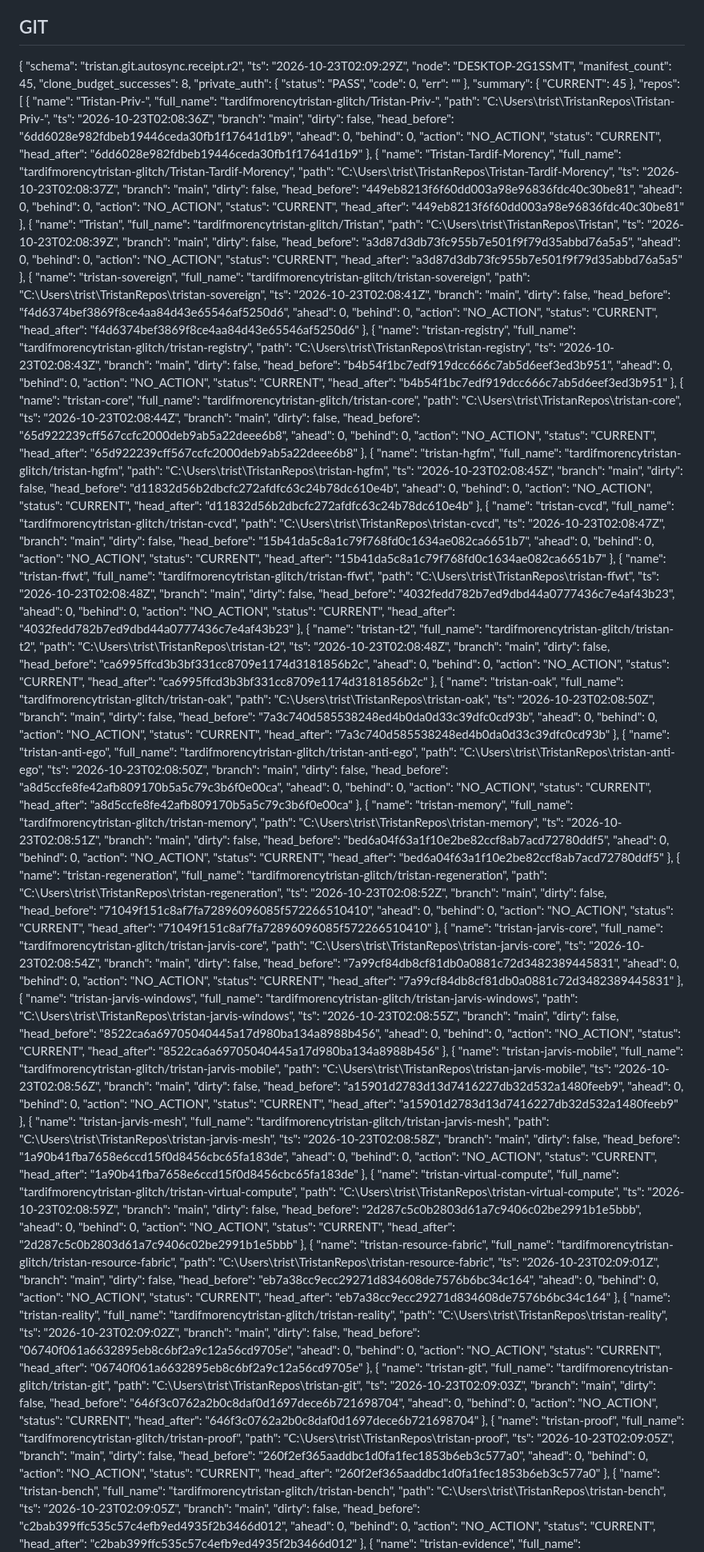
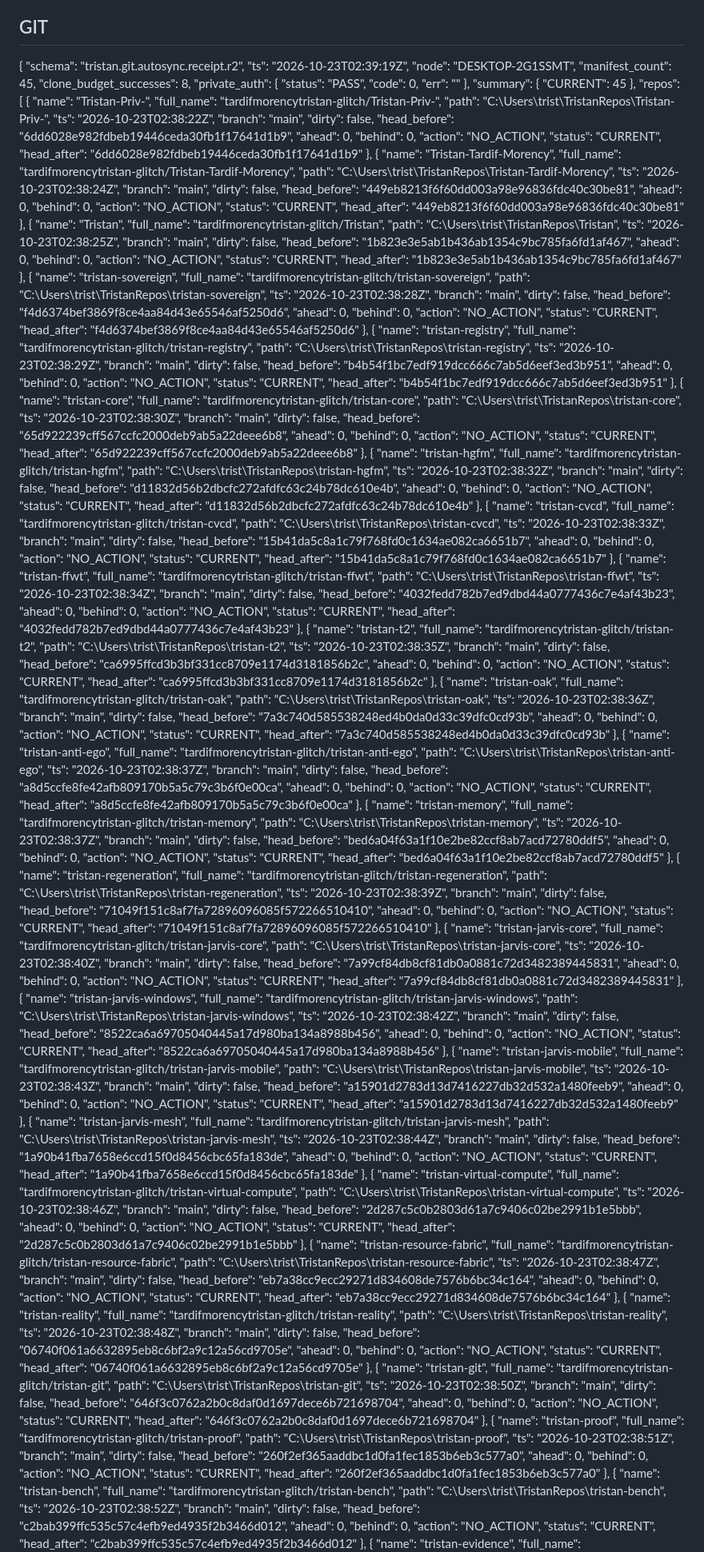
Before and after one commit to tardifmorencytristan-glitch/Tristan, a Markdown page: reports/mutable/OPERATING_STATE.md, the part around one of its changes. Shown at 80% size. Drawn GitHub-style.

Commit message:
reports(OAK): periodic state

```diff
--- a/reports/mutable/OPERATING_STATE.md
+++ b/reports/mutable/OPERATING_STATE.md
@@ -19,7 +19,7 @@ Generated: 2026-10-22 22:11:29
 
 {
   "schema": "tristan.git.autosync.receipt.r2",
-  "ts": "2026-10-23T02:09:29Z",
+  "ts": "2026-10-23T02:39:19Z",
   "node": "DESKTOP-2G1SSMT",
   "manifest_count": 45,
   "clone_budget_successes": 8,
@@ -36,7 +36,7 @@ Generated: 2026-10-22 22:11:29
       "name": "Tristan-Priv-",
       "full_name": "tardifmorencytristan-glitch/Tristan-Priv-",
       "path": "C:\\Users\\trist\\TristanRepos\\Tristan-Priv-",
-      "ts": "2026-10-23T02:08:36Z",
+      "ts": "2026-10-23T02:38:22Z",
       "branch": "main",
       "dirty": false,
       "head_before": "6dd6028e982fdbeb19446ceda30fb1f17641d1b9",
@@ -50,7 +50,7 @@ Generated: 2026-10-22 22:11:29
       "name": "Tristan-Tardif-Morency",
       "full_name": "tardifmorencytristan-glitch/Tristan-Tardif-Morency",
       "path": "C:\\Users\\trist\\TristanRepos\\Tristan-Tardif-Morency",
-      "ts": "2026-10-23T02:08:37Z",
+      "ts": "2026-10-23T02:38:24Z",
       "branch": "main",
       "dirty": false,
       "head_before": "449eb8213f6f60dd003a98e96836fdc40c30be81",
@@ -64,21 +64,21 @@ Generated: 2026-10-22 22:11:29
       "name": "Tristan",
       "full_name": "tardifmorencytristan-glitch/Tristan",
       "path": "C:\\Users\\trist\\TristanRepos\\Tristan",
-      "ts": "2026-10-23T02:08:39Z",
+      "ts": "2026-10-23T02:38:25Z",
       "branch": "main",
       "dirty": false,
-      "head_before": "a3d87d3db73fc955b7e501f9f79d35abbd76a5a5",
+      "head_before": "1b823e3e5ab1b436ab1354c9bc785fa6fd1af467",
       "ahead": 0,
       "behind": 0,
       "action": "NO_ACTION",
       "status": "CURRENT",
-      "head_after": "a3d87d3db73fc955b7e501f9f79d35abbd76a5a5"
+      "head_after": "1b823e3e5ab1b436ab1354c9bc785fa6fd1af467"
     },
     {
       "name": "tristan-sovereign",
       "full_name": "tardifmorencytristan-glitch/tristan-sovereign",
       "path": "C:\\Users\\trist\\TristanRepos\\tristan-sovereign",
-      "ts": "2026-10-23T02:08:41Z",
+      "ts": "2026-10-23T02:38:28Z",
       "branch": "main",
       "dirty": false,
       "head_before": "f4d6374bef3869f8ce4aa84d43e65546af5250d6",
@@ -92,7 +92,7 @@ Generated: 2026-10-22 22:11:29
       "name": "tristan-registry",
       "full_name": "tardifmorencytristan-glitch/tristan-registry",
       "path": "C:\\Users\\trist\\TristanRepos\\tristan-registry",
-      "ts": "2026-10-23T02:08:43Z",
+      "ts": "2026-10-23T02:38:29Z",
       "branch": "main",
       "dirty": false,
       "head_before": "b4b54f1bc7edf919dcc666c7ab5d6eef3ed3b951",
@@ -106,7 +106,7 @@ Generated: 2026-10-22 22:11:29
       "name": "tristan-core",
       "full_name": "tardifmorencytristan-glitch/tristan-core",
       "path": "C:\\Users\\trist\\TristanRepos\\tristan-core",
-      "ts": "2026-10-23T02:08:44Z",
+      "ts": "2026-10-23T02:38:30Z",
       "branch": "main",
       "dirty": false,
       "head_before": "65d922239cff567ccfc2000deb9ab5a22deee6b8",
@@ -120,7 +120,7 @@ Generated: 2026-10-22 22:11:29
       "name": "tristan-hgfm",
       "full_name": "tardifmorencytristan-glitch/tristan-hgfm",
       "path": "C:\\Users\\trist\\TristanRepos\\tristan-hgfm",
-      "ts": "2026-10-23T02:08:45Z",
+      "ts": "2026-10-23T02:38:32Z",
       "branch": "main",
       "dirty": false,
       "head_before": "d11832d56b2dbcfc272afdfc63c24b78dc610e4b",
@@ -134,7 +134,7 @@ Generated: 2026-10-22 22:11:29
       "name": "tristan-cvcd",
       "full_name": "tardifmorencytristan-glitch/tristan-cvcd",
       "path": "C:\\Users\\trist\\TristanRepos\\tristan-cvcd",
-      "ts": "2026-10-23T02:08:47Z",
+      "ts": "2026-10-23T02:38:33Z",
       "branch": "main",
       "dirty": false,
       "head_before": "15b41da5c8a1c79f768fd0c1634ae082ca6651b7",
@@ -148,7 +148,7 @@ Generated: 2026-10-22 22:11:29
       "name": "tristan-ffwt",
       "full_name": "tardifmorencytristan-glitch/tristan-ffwt",
       "path": "C:\\Users\\trist\\TristanRepos\\tristan-ffwt",
-      "ts": "2026-10-23T02:08:48Z",
+      "ts": "2026-10-23T02:38:34Z",
       "branch": "main",
       "dirty": false,
       "head_before": "4032fedd782b7ed9dbd44a0777436c7e4af43b23",
@@ -162,7 +162,7 @@ Generated: 2026-10-22 22:11:29
       "name": "tristan-t2",
       "full_name": "tardifmorencytristan-glitch/tristan-t2",
       "path": "C:\\Users\\trist\\TristanRepos\\tristan-t2",
-      "ts": "2026-10-23T02:08:48Z",
+      "ts": "2026-10-23T02:38:35Z",
       "branch": "main",
       "dirty": false,
       "head_before": "ca6995ffcd3b3bf331cc8709e1174d3181856b2c",
@@ -176,7 +176,7 @@ Generated: 2026-10-22 22:11:29
       "name": "tristan-oak",
       "full_name": "tardifmorencytristan-glitch/tristan-oak",
       "path": "C:\\Users\\trist\\TristanRepos\\tristan-oak",
-      "ts": "2026-10-23T02:08:50Z",
+      "ts": "2026-10-23T02:38:36Z",
       "branch": "main",
       "dirty": false,
       "head_before": "7a3c740d585538248ed4b0da0d33c39dfc0cd93b",
@@ -190,7 +190,7 @@ Generated: 2026-10-22 22:11:29
       "name": "tristan-anti-ego",
       "full_name": "tardifmorencytristan-glitch/tristan-anti-ego",
       "path": "C:\\Users\\trist\\TristanRepos\\tristan-anti-ego",
-      "ts": "2026-10-23T02:08:50Z",
+      "ts": "2026-10-23T02:38:37Z",
       "branch": "main",
       "dirty": false,
       "head_before": "a8d5ccfe8fe42afb809170b5a5c79c3b6f0e00ca",
@@ -204,7 +204,7 @@ Generated: 2026-10-22 22:11:29
       "name": "tristan-memory",
       "full_name": "tardifmorencytristan-glitch/tristan-memory",
       "path": "C:\\Users\\trist\\TristanRepos\\tristan-memory",
-      "ts": "2026-10-23T02:08:51Z",
+      "ts": "2026-10-23T02:38:37Z",
       "branch": "main",
       "dirty": false,
       "head_before": "bed6a04f63a1f10e2be82ccf8ab7acd72780ddf5",
@@ -218,7 +218,7 @@ Generated: 2026-10-22 22:11:29
       "name": "tristan-regeneration",
       "full_name": "tardifmorencytristan-glitch/tristan-regeneration",
       "path": "C:\\Users\\trist\\TristanRepos\\tristan-regeneration",
-      "ts": "2026-10-23T02:08:52Z",
+      "ts": "2026-10-23T02:38:39Z",
       "branch": "main",
       "dirty": false,
       "head_before": "71049f151c8af7fa72896096085f572266510410",
@@ -232,7 +232,7 @@ Generated: 2026-10-22 22:11:29
       "name": "tristan-jarvis-core",
       "full_name": "tardifmorencytristan-glitch/tristan-jarvis-core",
       "path": "C:\\Users\\trist\\TristanRepos\\tristan-jarvis-core",
-      "ts": "2026-10-23T02:08:54Z",
+      "ts": "2026-10-23T02:38:40Z",
       "branch": "main",
       "dirty": false,
       "head_before": "7a99cf84db8cf81db0a0881c72d3482389445831",
@@ -246,7 +246,7 @@ Generated: 2026-10-22 22:11:29
       "name": "tristan-jarvis-windows",
       "full_name": "tardifmorencytristan-glitch/tristan-jarvis-windows",
       "path": "C:\\Users\\trist\\TristanRepos\\tristan-jarvis-windows",
-      "ts": "2026-10-23T02:08:55Z",
+      "ts": "2026-10-23T02:38:42Z",
       "branch": "main",
       "dirty": false,
       "head_before": "8522ca6a69705040445a17d980ba134a8988b456",
@@ -260,7 +260,7 @@ Generated: 2026-10-22 22:11:29
       "name": "tristan-jarvis-mobile",
       "full_name": "tardifmorencytristan-glitch/tristan-jarvis-mobile",
       "path": "C:\\Users\\trist\\TristanRepos\\tristan-jarvis-mobile",
-      "ts": "2026-10-23T02:08:56Z",
+      "ts": "2026-10-23T02:38:43Z",
       "branch": "main",
       "dirty": false,
       "head_before": "a15901d2783d13d7416227db32d532a1480feeb9",
@@ -274,7 +274,7 @@ Generated: 2026-10-22 22:11:29
       "name": "tristan-jarvis-mesh",
       "full_name": "tardifmorencytristan-glitch/tristan-jarvis-mesh",
       "path": "C:\\Users\\trist\\TristanRepos\\tristan-jarvis-mesh",
-      "ts": "2026-10-23T02:08:58Z",
+      "ts": "2026-10-23T02:38:44Z",
       "branch": "main",
       "dirty": false,
       "head_before": "1a90b41fba7658e6ccd15f0d8456cbc65fa183de",
@@ -288,7 +288,7 @@ Generated: 2026-10-22 22:11:29
       "name": "tristan-virtual-compute",
       "full_name": "tardifmorencytristan-glitch/tristan-virtual-compute",
       "path": "C:\\Users\\trist\\TristanRepos\\tristan-virtual-compute",
-      "ts": "2026-10-23T02:08:59Z",
+      "ts": "2026-10-23T02:38:46Z",
       "branch": "main",
       "dirty": false,
       "head_before": "2d287c5c0b2803d61a7c9406c02be2991b1e5bbb",
@@ -302,7 +302,7 @@ Generated: 2026-10-22 22:11:29
       "name": "tristan-resource-fabric",
       "full_name": "tardifmorencytristan-glitch/tristan-resource-fabric",
       "path": "C:\\Users\\trist\\TristanRepos\\tristan-resource-fabric",
-      "ts": "2026-10-23T02:09:01Z",
+      "ts": "2026-10-23T02:38:47Z",
       "branch": "main",
       "dirty": false,
       "head_before": "eb7a38cc9ecc29271d834608de7576b6bc34c164",
@@ -316,7 +316,7 @@ Generated: 2026-10-22 22:11:29
       "name": "tristan-reality",
       "full_name": "tardifmorencytristan-glitch/tristan-reality",
       "path": "C:\\Users\\trist\\TristanRepos\\tristan-reality",
-      "ts": "2026-10-23T02:09:02Z",
+      "ts": "2026-10-23T02:38:48Z",
       "branch": "main",
       "dirty": false,
       "head_before": "06740f061a6632895eb8c6bf2a9c12a56cd9705e",
@@ -330,7 +330,7 @@ Generated: 2026-10-22 22:11:29
       "name": "tristan-git",
       "full_name": "tardifmorencytristan-glitch/tristan-git",
       "path": "C:\\Users\\trist\\TristanRepos\\tristan-git",
-      "ts": "2026-10-23T02:09:03Z",
+      "ts": "2026-10-23T02:38:50Z",
       "branch": "main",
       "dirty": false,
       "head_before": "646f3c0762a2b0c8daf0d1697dece6b721698704",
@@ -344,7 +344,7 @@ Generated: 2026-10-22 22:11:29
       "name": "tristan-proof",
       "full_name": "tardifmorencytristan-glitch/tristan-proof",
       "path": "C:\\Users\\trist\\TristanRepos\\tristan-proof",
-      "ts": "2026-10-23T02:09:05Z",
+      "ts": "2026-10-23T02:38:51Z",
       "branch": "main",
       "dirty": false,
       "head_before": "260f2ef365aaddbc1d0fa1fec1853b6eb3c577a0",
@@ -358,7 +358,7 @@ Generated: 2026-10-22 22:11:29
       "name": "tristan-bench",
       "full_name": "tardifmorencytristan-glitch/tristan-bench",
       "path": "C:\\Users\\trist\\TristanRepos\\tristan-bench",
-      "ts": "2026-10-23T02:09:05Z",
+      "ts": "2026-10-23T02:38:52Z",
       "branch": "main",
       "dirty": false,
       "head_before": "c2bab399ffc535c57c4efb9ed4935f2b3466d012",
```
Also changed, not shown: other parts of reports/mutable/OPERATING_STATE.md (+32 -32 lines).
